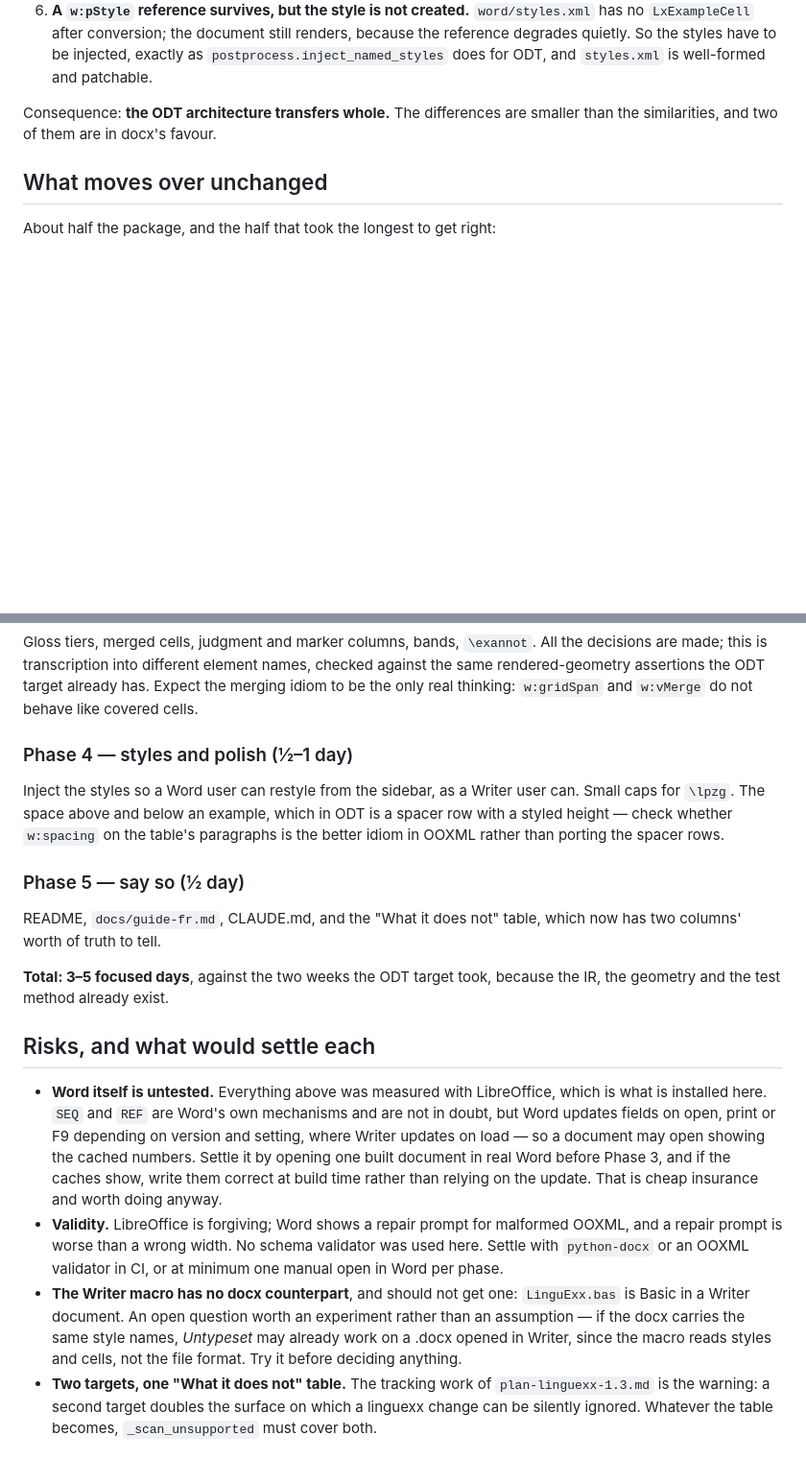
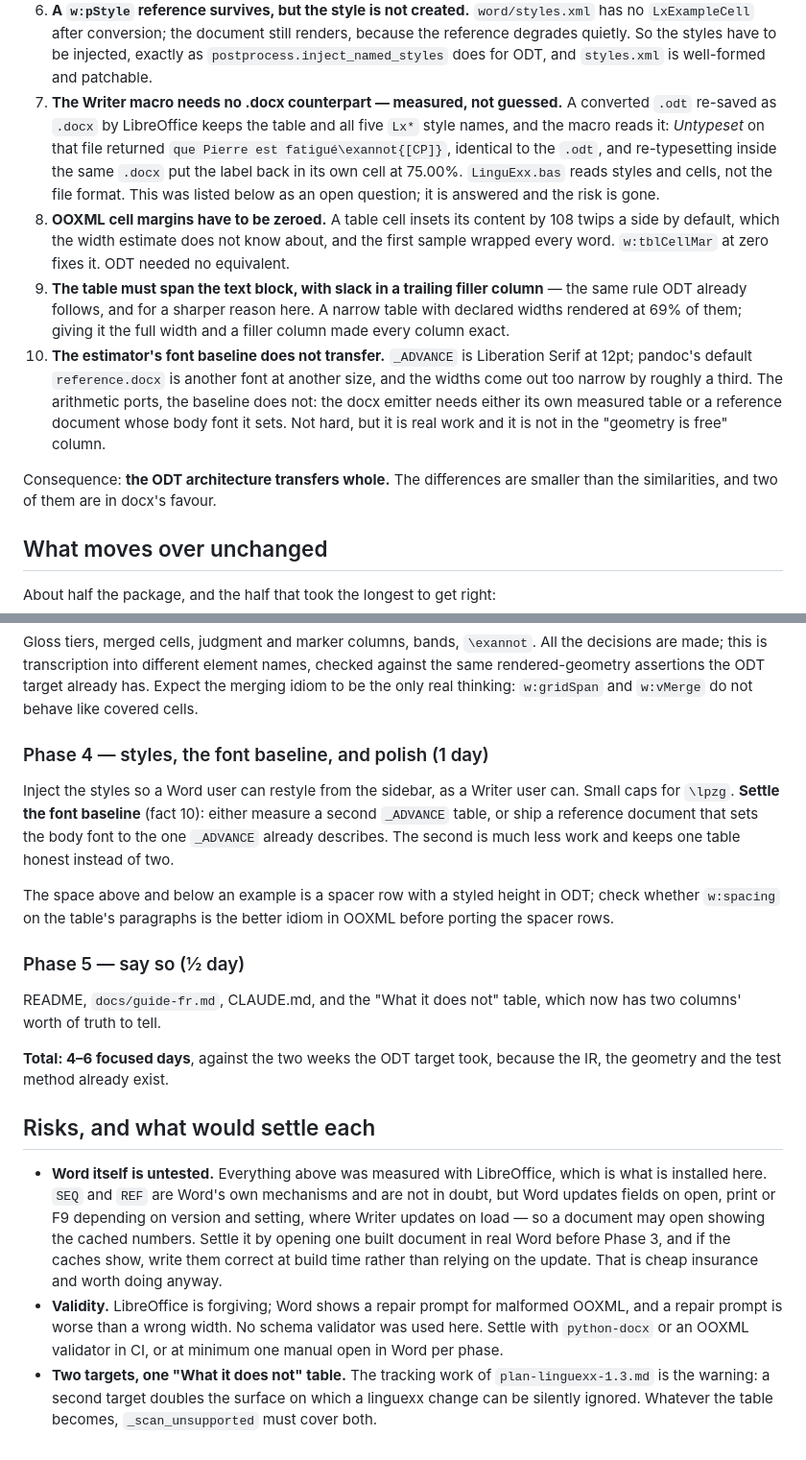
Before and after one commit to ghschaden/pandoc-linguexx, a Markdown page: plan-docx.md, 2 parts joined by grey strips. Shown at 96% size. Drawn GitHub-style; blank space fills up the shorter version.

Commit message:
Answer four of the .docx plan's open questions by measuring them
The plan asked for two experiments before Phase 1 and gave no way to run
them, since the converter cannot emit .docx -- which is the point of the
plan.  It can be done without one: LibreOffice re-saves a converted .odt as
.docx, and the OOXML an emitter would write can be assembled by hand.  Four
facts come back, and one of them removes a risk rather than adding work.

THE WRITER MACRO NEEDS NO DOCX COUNTERPART.  A converted .odt re-saved as
.docx keeps the table and all five Lx* style names, and the macro reads it:
Untypeset returned que Pierre est fatigué\exannot{[CP]}, character for
character what the .odt gives, and re-typesetting inside that same .docx put
the label back in its own cell at 75.00%.  LinguExx.bas reads styles and
cells, not the file format.  That was the plan's open question; it is
answered, and the risk entry is gone instead of being carried.

Three findings from building a representative sample, each of which the
emitter will have to know:

  - OOXML cell margins have to be zeroed.  A cell insets its content by 108
    twips a side by default, which the width estimate knows nothing about,
    and every word wrapped.  ODT needed no equivalent.
  - The table must span the text block with slack in a trailing filler
    column -- the rule ODT already follows, and for a sharper reason here: a
    narrow table with declared widths rendered at 69% of them.  Full width
    plus a filler made every column exact.
  - The estimator's font baseline does not transfer.  _ADVANCE is Liberation
    Serif 12pt and pandoc's reference.docx is neither, so the widths come
    out about a third too narrow.  The arithmetic ports; the baseline does
    not.  Phase 4 grows a day and says which of the two fixes is cheaper.

Total goes from 3-5 days to 4-6.  Still well under the ODT target, and the
estimate is now made of measurements rather than of optimism.

Word itself remains the one untested thing, and nothing here can test it.
A sample .docx has gone to Gerhard for that: its numbers cache 1 and its
references cache 99, so if Word shows (1) and (2) the fields are live, and
if it shows 99 they need writing correct at build time.

Co-Authored-By: Claude Opus 5 <noreply@anthropic.com>
Claude-Session: https://claude.ai/code/session_01DbnfuNimLK7YPNPy8WpEeq

```diff
--- a/plan-docx.md
+++ b/plan-docx.md
@@ -39,6 +39,29 @@ sources are throwaway; what matters is that the answers are measurements.
    still renders, because the reference degrades quietly. So the styles
    have to be injected, exactly as `postprocess.inject_named_styles` does
    for ODT, and `styles.xml` is well-formed and patchable.
+7. **The Writer macro needs no .docx counterpart — measured, not guessed.**
+   A converted `.odt` re-saved as `.docx` by LibreOffice keeps the table and
+   all five `Lx*` style names, and the macro reads it: *Untypeset* on that
+   file returned `que Pierre est fatigué\exannot{[CP]}`, identical to the
+   `.odt`, and re-typesetting inside the same `.docx` put the label back in
+   its own cell at 75.00%. `LinguExx.bas` reads styles and cells, not the
+   file format. This was listed below as an open question; it is answered
+   and the risk is gone.
+8. **OOXML cell margins have to be zeroed.** A table cell insets its content
+   by 108 twips a side by default, which the width estimate does not know
+   about, and the first sample wrapped every word. `w:tblCellMar` at zero
+   fixes it. ODT needed no equivalent.
+9. **The table must span the text block, with slack in a trailing filler
+   column** — the same rule ODT already follows, and for a sharper reason
+   here. A narrow table with declared widths rendered at 69% of them; giving
+   it the full width and a filler column made every column exact.
+10. **The estimator's font baseline does not transfer.** `_ADVANCE` is
+    Liberation Serif at 12pt; pandoc's default `reference.docx` is another
+    font at another size, and the widths come out too narrow by roughly a
+    third. The arithmetic ports, the baseline does not: the docx emitter
+    needs either its own measured table or a reference document whose body
+    font it sets. Not hard, but it is real work and it is not in the
+    "geometry is free" column.
 
 Consequence: **the ODT architecture transfers whole.** The differences are
 smaller than the similarities, and two of them are in docx's favour.
@@ -95,18 +118,22 @@ names, checked against the same rendered-geometry assertions the ODT target
 already has. Expect the merging idiom to be the only real thinking:
 `w:gridSpan` and `w:vMerge` do not behave like covered cells.
 
-### Phase 4 — styles and polish (½–1 day)
+### Phase 4 — styles, the font baseline, and polish (1 day)
 Inject the styles so a Word user can restyle from the sidebar, as a Writer
-user can. Small caps for `\lpzg`. The space above and below an example,
-which in ODT is a spacer row with a styled height — check whether
-`w:spacing` on the table's paragraphs is the better idiom in OOXML rather
-than porting the spacer rows.
+user can. Small caps for `\lpzg`. **Settle the font baseline** (fact 10):
+either measure a second `_ADVANCE` table, or ship a reference document that
+sets the body font to the one `_ADVANCE` already describes. The second is
+much less work and keeps one table honest instead of two.
+
+The space above and below an example is a spacer row with a styled height in
+ODT; check whether `w:spacing` on the table's paragraphs is the better idiom
+in OOXML before porting the spacer rows.
 
 ### Phase 5 — say so (½ day)
 README, `docs/guide-fr.md`, CLAUDE.md, and the "What it does not" table,
 which now has two columns' worth of truth to tell.
 
-**Total: 3–5 focused days**, against the two weeks the ODT target took,
+**Total: 4–6 focused days**, against the two weeks the ODT target took,
 because the IR, the geometry and the test method already exist.
 
 ## Risks, and what would settle each
@@ -123,12 +150,6 @@ because the IR, the geometry and the test method already exist.
   malformed OOXML, and a repair prompt is worse than a wrong width. No
   schema validator was used here. Settle with `python-docx` or an OOXML
   validator in CI, or at minimum one manual open in Word per phase.
-- **The Writer macro has no docx counterpart**, and should not get one:
-  `LinguExx.bas` is Basic in a Writer document. An open question worth an
-  experiment rather than an assumption — if the docx carries the same style
-  names, *Untypeset* may already work on a .docx opened in Writer, since
-  the macro reads styles and cells, not the file format. Try it before
-  deciding anything.
 - **Two targets, one "What it does not" table.** The tracking work of
   `plan-linguexx-1.3.md` is the warning: a second target doubles the
   surface on which a linguexx change can be silently ignored. Whatever the
```
